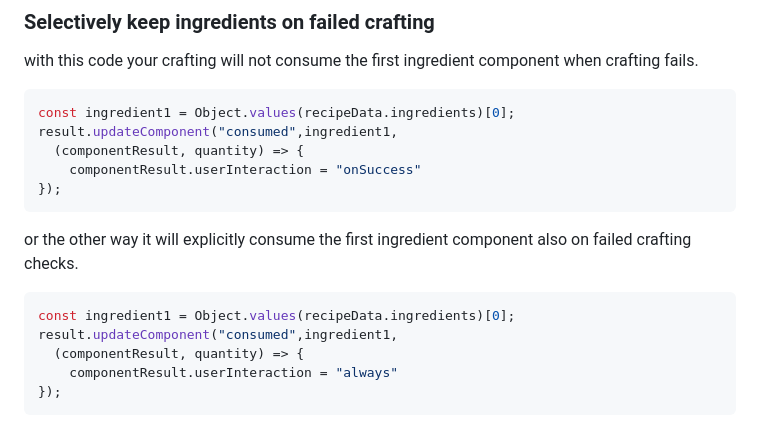
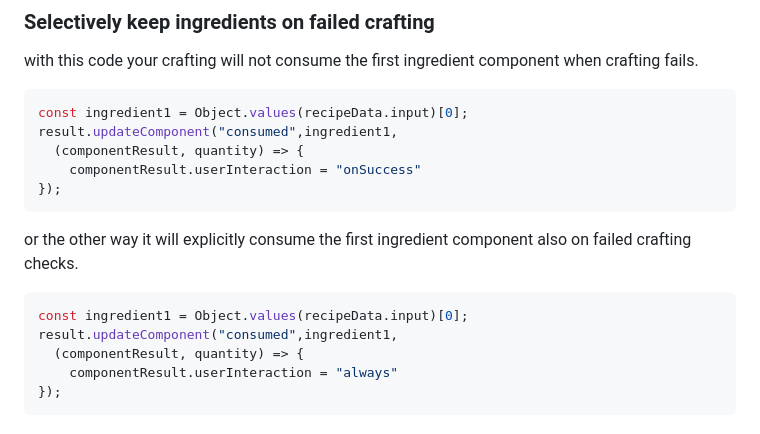
Before and after one commit to AngryBeaver/beavers-crafting, a Markdown page: macros.md, the part around the change. Drawn GitHub-style.

`````diff
--- a/macros.md
+++ b/macros.md
@@ -139,7 +139,7 @@ Similar to update this will delete all appearance of that component in the craft
 ### Selectively keep ingredients on failed crafting
 with this code your crafting will not consume the first ingredient component when crafting fails.
 ````javascript
-const ingredient1 = Object.values(recipeData.ingredients)[0];
+const ingredient1 = Object.values(recipeData.input)[0];
 result.updateComponent("consumed",ingredient1,
   (componentResult, quantity) => {
     componentResult.userInteraction = "onSuccess"
@@ -147,7 +147,7 @@ result.updateComponent("consumed",ingredient1,
 ````
 or the other way it will explicitly consume the first ingredient component also on failed crafting checks.
 ````javascript
-const ingredient1 = Object.values(recipeData.ingredients)[0];
+const ingredient1 = Object.values(recipeData.input)[0];
 result.updateComponent("consumed",ingredient1,
   (componentResult, quantity) => {
     componentResult.userInteraction = "always"
`````
